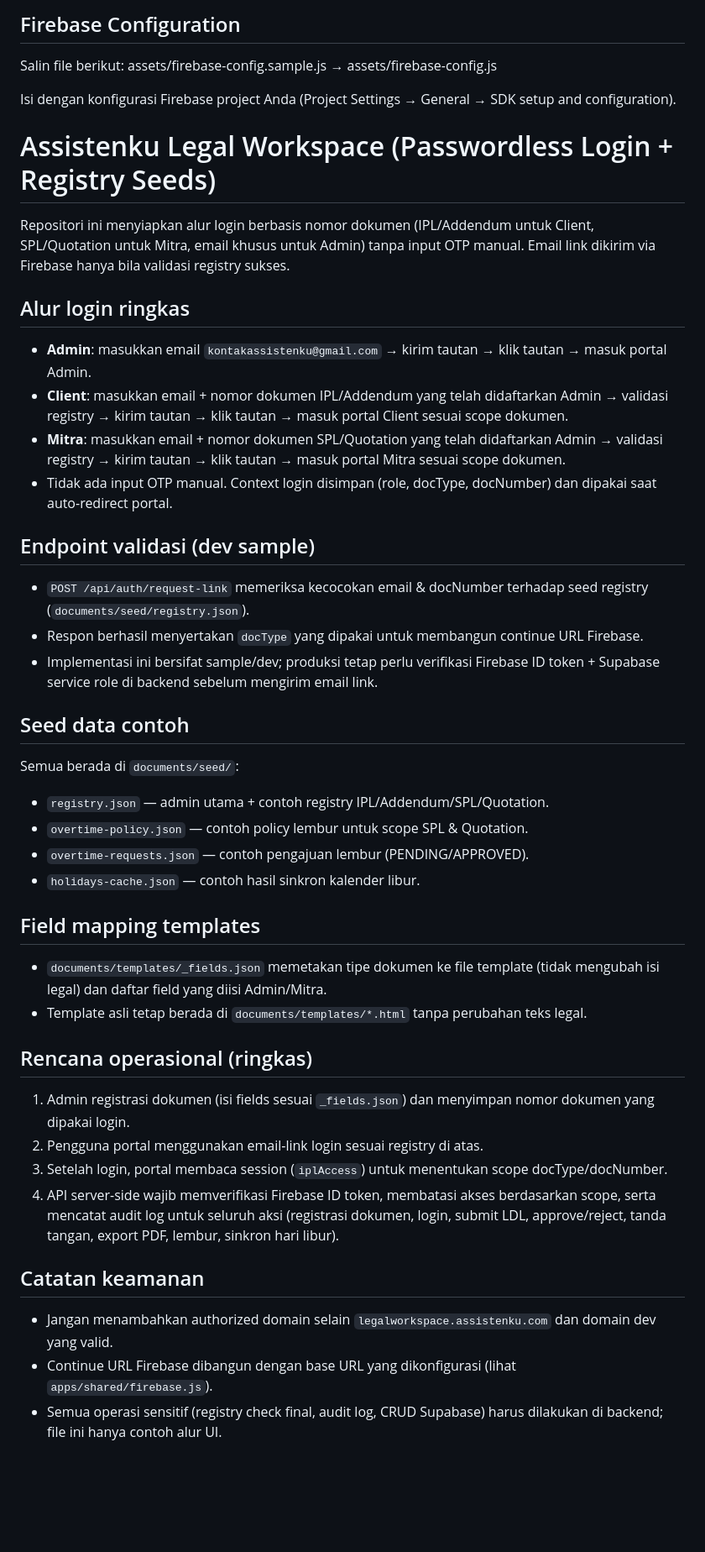
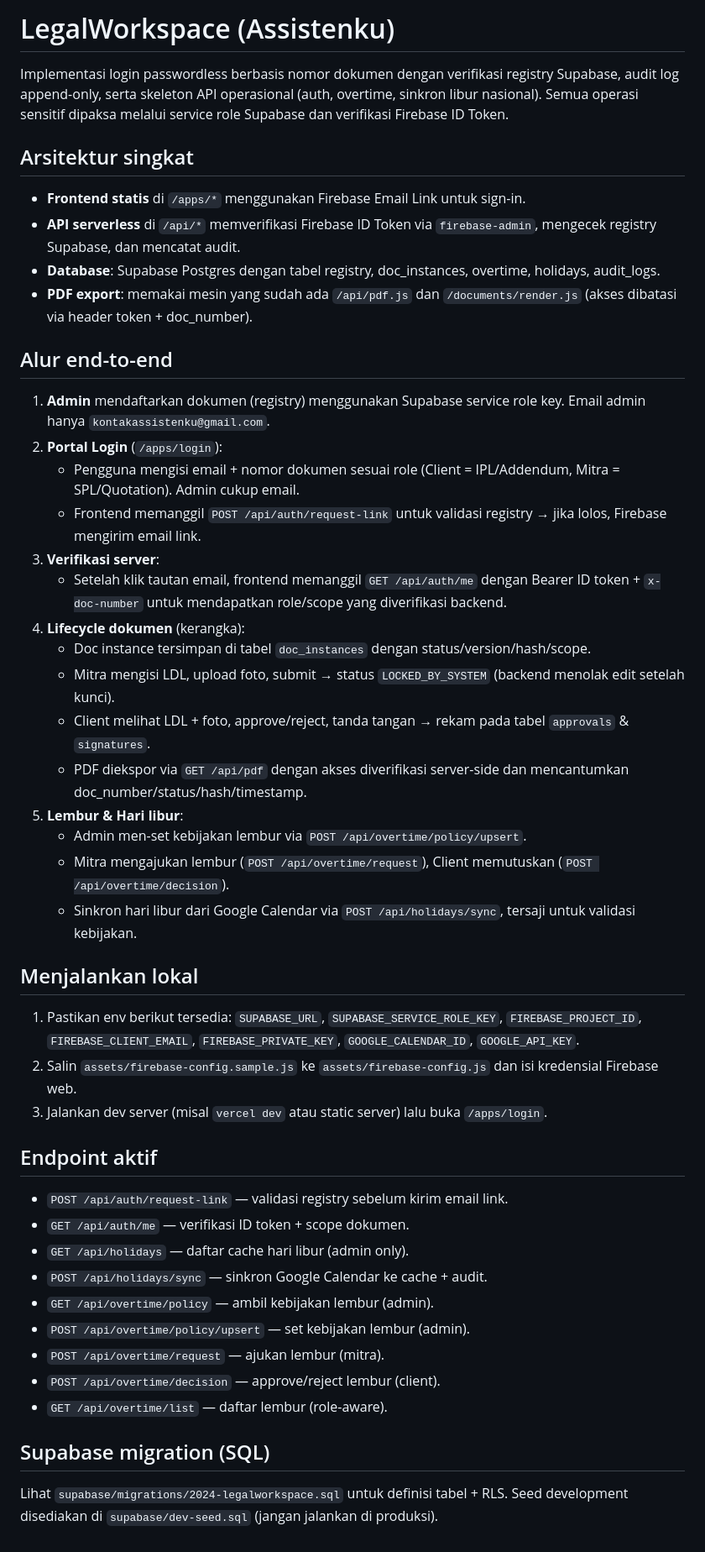
Before and after one commit to rrahmanhanif/assistenku-legalworkspace, a Markdown page: assets/README.md, the part around the change. Shown: that part at 84% size. GitHub-like rendering; blank space fills up the shorter version.

```diff
--- a/assets/README.md
+++ b/assets/README.md
@@ -1,44 +1,45 @@
-## Firebase Configuration
+# LegalWorkspace (Assistenku)
 
-Salin file berikut:
-assets/firebase-config.sample.js → assets/firebase-config.js
+Implementasi login passwordless berbasis nomor dokumen dengan verifikasi registry Supabase, audit log append-only, serta skeleton API operasional (auth, overtime, sinkron libur nasional). Semua operasi sensitif dipaksa melalui service role Supabase dan verifikasi Firebase ID Token.
 
-Isi dengan konfigurasi Firebase project Anda
-(Project Settings → General → SDK setup and configuration).
+## Arsitektur singkat
+- **Frontend statis** di `/apps/*` menggunakan Firebase Email Link untuk sign-in.
+- **API serverless** di `/api/*` memverifikasi Firebase ID Token via `firebase-admin`, mengecek registry Supabase, dan mencatat audit.
+- **Database**: Supabase Postgres dengan tabel registry, doc_instances, overtime, holidays, audit_logs.
+- **PDF export**: memakai mesin yang sudah ada `/api/pdf.js` dan `/documents/render.js` (akses dibatasi via header token + doc_number).
 
-# Assistenku Legal Workspace (Passwordless Login + Registry Seeds)
+## Alur end-to-end
+1. **Admin** mendaftarkan dokumen (registry) menggunakan Supabase service role key. Email admin hanya `kontakassistenku@gmail.com`.
+2. **Portal Login** (`/apps/login`):
+   - Pengguna mengisi email + nomor dokumen sesuai role (Client = IPL/Addendum, Mitra = SPL/Quotation). Admin cukup email.
+   - Frontend memanggil `POST /api/auth/request-link` untuk validasi registry → jika lolos, Firebase mengirim email link.
+3. **Verifikasi server**:
+   - Setelah klik tautan email, frontend memanggil `GET /api/auth/me` dengan Bearer ID token + `x-doc-number` untuk mendapatkan role/scope yang diverifikasi backend.
+4. **Lifecycle dokumen** (kerangka):
+   - Doc instance tersimpan di tabel `doc_instances` dengan status/version/hash/scope.
+   - Mitra mengisi LDL, upload foto, submit → status `LOCKED_BY_SYSTEM` (backend menolak edit setelah kunci).
+   - Client melihat LDL + foto, approve/reject, tanda tangan → rekam pada tabel `approvals` & `signatures`.
+   - PDF diekspor via `GET /api/pdf` dengan akses diverifikasi server-side dan mencantumkan doc_number/status/hash/timestamp.
+5. **Lembur & Hari libur**:
+   - Admin men-set kebijakan lembur via `POST /api/overtime/policy/upsert`.
+   - Mitra mengajukan lembur (`POST /api/overtime/request`), Client memutuskan (`POST /api/overtime/decision`).
+   - Sinkron hari libur dari Google Calendar via `POST /api/holidays/sync`, tersaji untuk validasi kebijakan.
 
-Repositori ini menyiapkan alur login berbasis nomor dokumen (IPL/Addendum untuk Client, SPL/Quotation untuk Mitra, email khusus untuk Admin) tanpa input OTP manual. Email link dikirim via Firebase hanya bila validasi registry sukses.
+## Menjalankan lokal
+1. Pastikan env berikut tersedia: `SUPABASE_URL`, `SUPABASE_SERVICE_ROLE_KEY`, `FIREBASE_PROJECT_ID`, `FIREBASE_CLIENT_EMAIL`, `FIREBASE_PRIVATE_KEY`, `GOOGLE_CALENDAR_ID`, `GOOGLE_API_KEY`.
+2. Salin `assets/firebase-config.sample.js` ke `assets/firebase-config.js` dan isi kredensial Firebase web.
+3. Jalankan dev server (misal `vercel dev` atau static server) lalu buka `/apps/login`.
 
-## Alur login ringkas
-- **Admin**: masukkan email `kontakassistenku@gmail.com` → kirim tautan → klik tautan → masuk portal Admin.
-- **Client**: masukkan email + nomor dokumen IPL/Addendum yang telah didaftarkan Admin → validasi registry → kirim tautan → klik tautan → masuk portal Client sesuai scope dokumen.
-- **Mitra**: masukkan email + nomor dokumen SPL/Quotation yang telah didaftarkan Admin → validasi registry → kirim tautan → klik tautan → masuk portal Mitra sesuai scope dokumen.
-- Tidak ada input OTP manual. Context login disimpan (role, docType, docNumber) dan dipakai saat auto-redirect portal.
+## Endpoint aktif
+- `POST /api/auth/request-link` — validasi registry sebelum kirim email link.
+- `GET /api/auth/me` — verifikasi ID token + scope dokumen.
+- `GET /api/holidays` — daftar cache hari libur (admin only).
+- `POST /api/holidays/sync` — sinkron Google Calendar ke cache + audit.
+- `GET /api/overtime/policy` — ambil kebijakan lembur (admin).
+- `POST /api/overtime/policy/upsert` — set kebijakan lembur (admin).
+- `POST /api/overtime/request` — ajukan lembur (mitra).
+- `POST /api/overtime/decision` — approve/reject lembur (client).
+- `GET /api/overtime/list` — daftar lembur (role-aware).
 
-## Endpoint validasi (dev sample)
-- `POST /api/auth/request-link` memeriksa kecocokan email & docNumber terhadap seed registry (`documents/seed/registry.json`).
-- Respon berhasil menyertakan `docType` yang dipakai untuk membangun continue URL Firebase.
-- Implementasi ini bersifat sample/dev; produksi tetap perlu verifikasi Firebase ID token + Supabase service role di backend sebelum mengirim email link.
-
-## Seed data contoh
-Semua berada di `documents/seed/`:
-- `registry.json` — admin utama + contoh registry IPL/Addendum/SPL/Quotation.
-- `overtime-policy.json` — contoh policy lembur untuk scope SPL & Quotation.
-- `overtime-requests.json` — contoh pengajuan lembur (PENDING/APPROVED).
-- `holidays-cache.json` — contoh hasil sinkron kalender libur.
-
-## Field mapping templates
-- `documents/templates/_fields.json` memetakan tipe dokumen ke file template (tidak mengubah isi legal) dan daftar field yang diisi Admin/Mitra.
-- Template asli tetap berada di `documents/templates/*.html` tanpa perubahan teks legal.
-
-## Rencana operasional (ringkas)
-1. Admin registrasi dokumen (isi fields sesuai `_fields.json`) dan menyimpan nomor dokumen yang dipakai login.
-2. Pengguna portal menggunakan email-link login sesuai registry di atas.
-3. Setelah login, portal membaca session (`iplAccess`) untuk menentukan scope docType/docNumber.
-4. API server-side wajib memverifikasi Firebase ID token, membatasi akses berdasarkan scope, serta mencatat audit log untuk seluruh aksi (registrasi dokumen, login, submit LDL, approve/reject, tanda tangan, export PDF, lembur, sinkron hari libur).
-
-## Catatan keamanan
-- Jangan menambahkan authorized domain selain `legalworkspace.assistenku.com` dan domain dev yang valid.
-- Continue URL Firebase dibangun dengan base URL yang dikonfigurasi (lihat `apps/shared/firebase.js`).
-- Semua operasi sensitif (registry check final, audit log, CRUD Supabase) harus dilakukan di backend; file ini hanya contoh alur UI.
+## Supabase migration (SQL)
+Lihat `supabase/migrations/2024-legalworkspace.sql` untuk definisi tabel + RLS. Seed development disediakan di `supabase/dev-seed.sql` (jangan jalankan di produksi).
```
